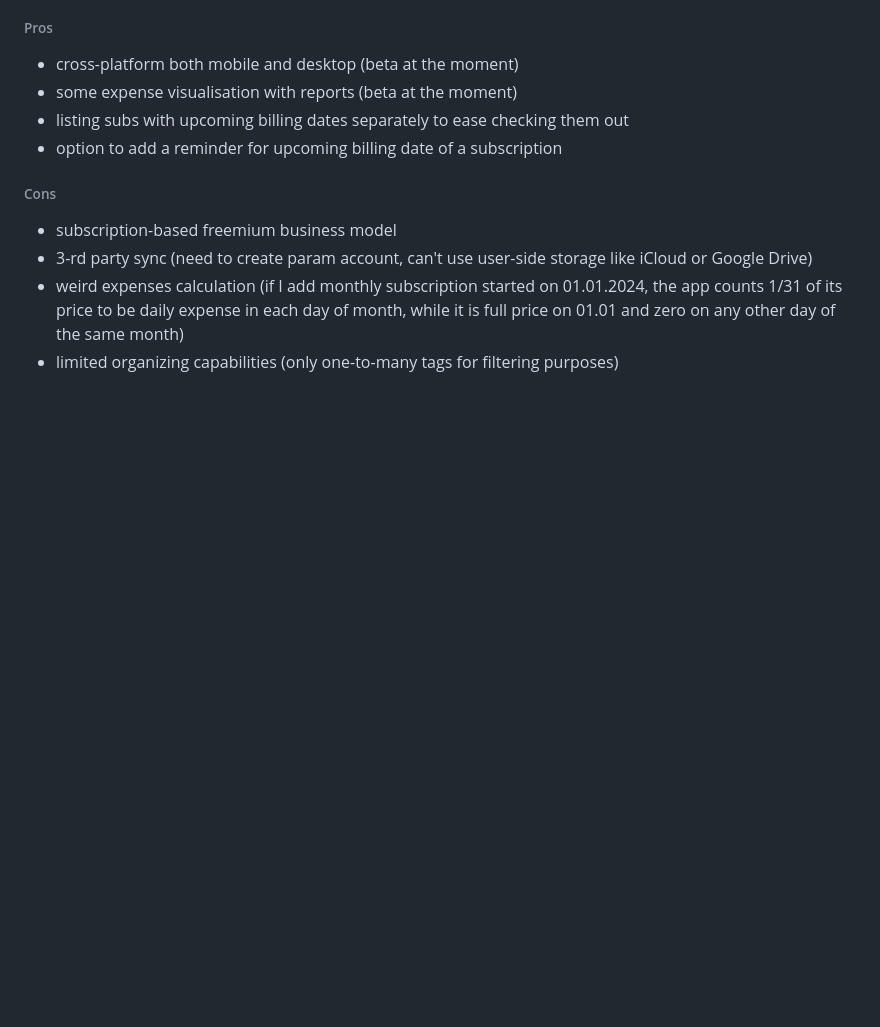
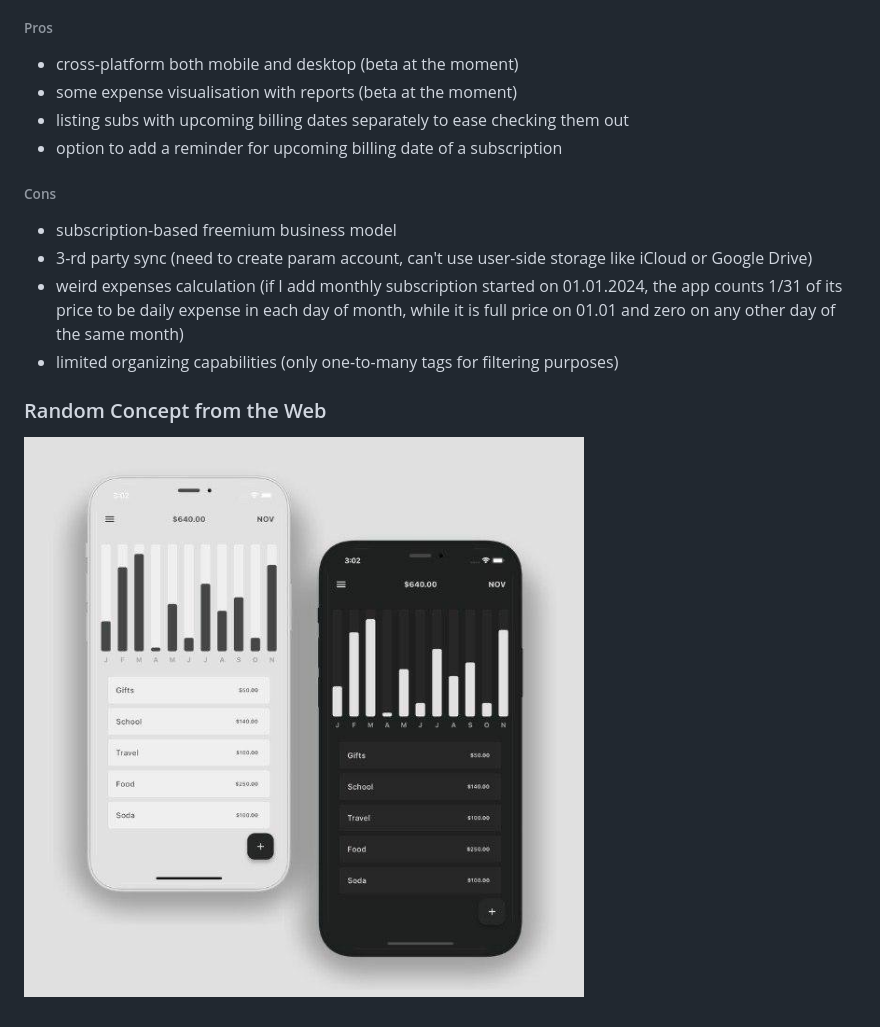
Before and after one commit to vorant94/subs-savvy, a Markdown page: docs/Reference.md, the part around the change printed below. Drawn GitHub-style; pictures changed too: docs/assets/finance-app-concept.jpg (added); blank space fills up the shorter version.

```diff
--- a/docs/Reference.md
+++ b/docs/Reference.md
@@ -36,3 +40,7 @@
 - 3-rd party sync (need to create param account, can't use user-side storage like iCloud or Google Drive)
 - weird expenses calculation (if I add monthly subscription started on 01.01.2024, the app counts 1/31 of its price to be daily expense in each day of month, while it is full price on 01.01 and zero on any other day of the same month)
 - limited organizing capabilities (only one-to-many tags for filtering purposes)
+
+### Random Concept from the Web
+
+![finance-app-concept.jpg](assets/finance-app-concept.jpg)
```
Also changed, not shown: other parts of docs/Reference.md (+4 -0 lines), docs/assets/bobby.png (added), 1 other file.
